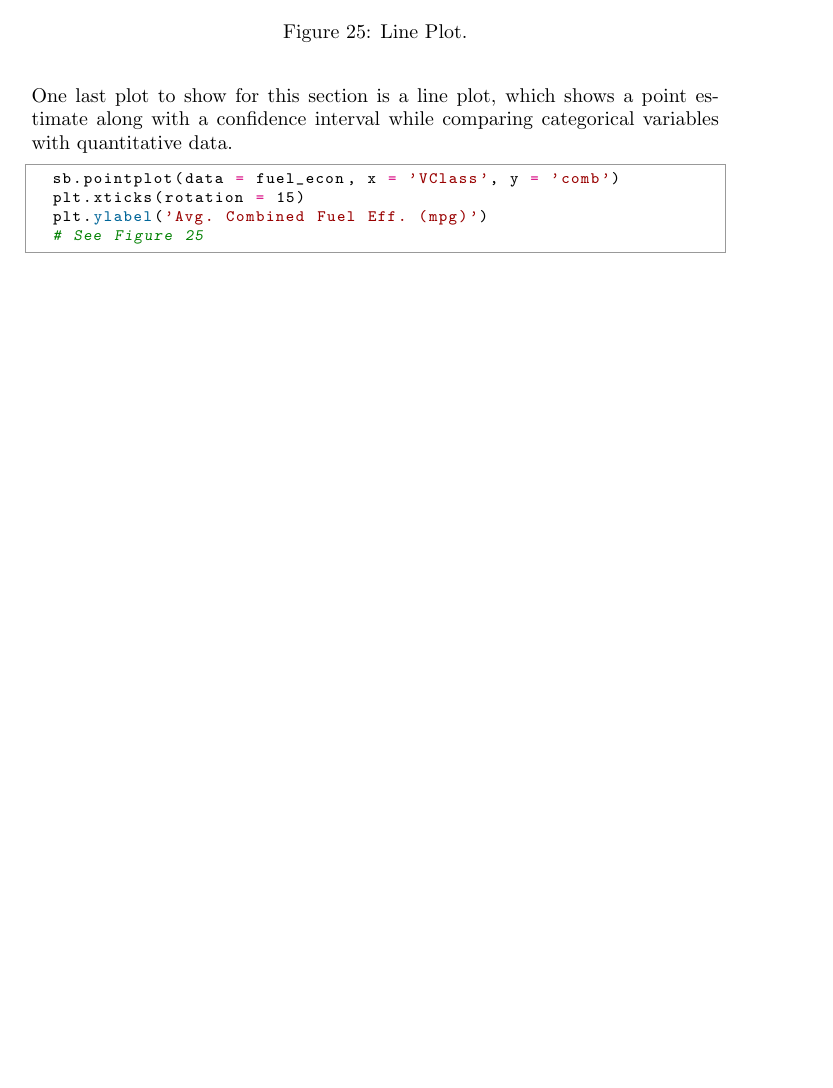
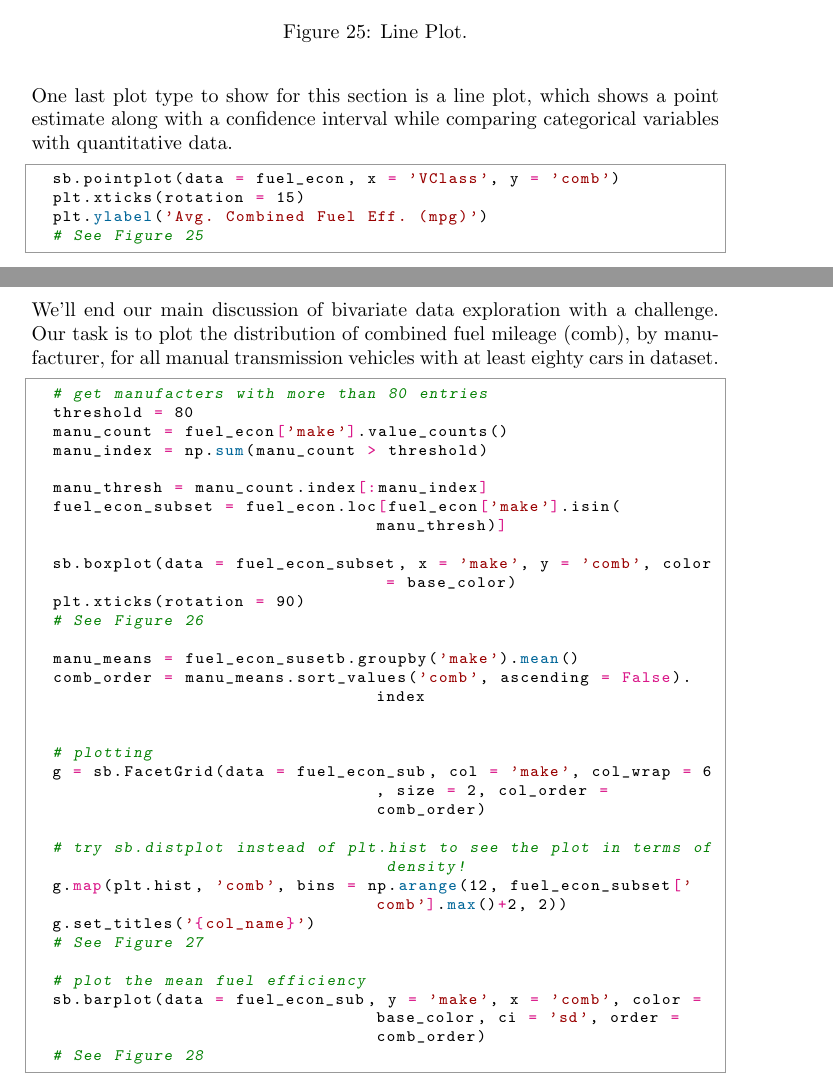
Before and after one commit to clickityKlein/Data-Science-Notebook, a LaTeX document (Programming/Python/Data_Visualization/LaTeX/Data_Visualization_Notes.tex, which reads Programming/Python/Data_Visualization/LaTeX/Concept2.2.tex): part of page 39 of 41 before the commit and two parts of pages 39 and 40 of 44 after it, the two joined at a grey line, cut so that both start at the same text, the shorter picture padded with empty space. Compiled offline with pdfLaTeX.

Commit message:
Some edits to Concept2.2 section in python data visualization notes

```diff
--- a/Programming/Python/Data_Visualization/LaTeX/Concept2.2.tex
+++ b/Programming/Python/Data_Visualization/LaTeX/Concept2.2.tex
@@ -307,7 +307,7 @@ For an example, let's create a plot for every type of vehicle paired with combin
 \end{figure}
 
 \newpage
-One last plot to show for this section is a line plot, which shows a point estimate along with a confidence interval while comparing categorical variables with quantitative data.
+One last plot type to show for this section is a line plot, which shows a point estimate along with a confidence interval while comparing categorical variables with quantitative data.
 
 \begin{python}
 	sb.pointplot(data = fuel_econ, x = 'VClass', y = 'comb')
@@ -320,3 +320,36 @@ One last plot to show for this section is a line plot, which shows a point estim
 	\includegraphics{images/figure25.png}
 	\caption{Line Plot.}\label{fig:figure25}
 \end{figure}
+
+\newpage
+We'll end our main discussion of bivariate data exploration with a challenge. Our task is to plot the distribution of combined fuel mileage (comb), by manufacturer, for all manual transmission vehicles with at least eighty cars in dataset.
+
+\begin{python}
+	# get manufacters with more than 80 entries
+	threshold = 80
+	manu_count = fuel_econ['make'].value_counts()
+	manu_index = np.sum(manu_count > threshold)
+
+	manu_thresh = manu_count.index[:manu_index]
+	fuel_econ_subset = fuel_econ.loc[fuel_econ['make'].isin(manu_thresh)]
+
+	sb.boxplot(data = fuel_econ_subset, x = 'make', y = 'comb', color = base_color)
+	plt.xticks(rotation = 90)
+	# See Figure 26
+
+	manu_means = fuel_econ_susetb.groupby('make').mean()
+	comb_order = manu_means.sort_values('comb', ascending = False).index
+
+
+	# plotting
+	g = sb.FacetGrid(data = fuel_econ_sub, col = 'make', col_wrap = 6, size = 2, col_order = comb_order)
+
+	# try sb.distplot instead of plt.hist to see the plot in terms of density!
+	g.map(plt.hist, 'comb', bins = np.arange(12, fuel_econ_subset['comb'].max()+2, 2))
+	g.set_titles('{col_name}')
+	# See Figure 27
+
+	# plot the mean fuel efficiency
+	sb.barplot(data = fuel_econ_sub, y = 'make', x = 'comb', color = base_color, ci = 'sd', order = comb_order)
+	# See Figure 28
+\end{python}
```
Also changed, not shown: Programming/Python/Data_Visualization/LaTeX/Data_Visualization_Notes.pdf, Programming/Python/Data_Visualization/LaTeX/Images/figure26.png (added), Programming/Python/Data_Visualization/LaTeX/Images/figure27.png (added), Programming/Python/Data_Visualization/LaTeX/Images/figure28.png (added), Programming/Python/Data_Visualization/LaTeX/Concept2.2.tex (15 more changed lines), 3 other files.
